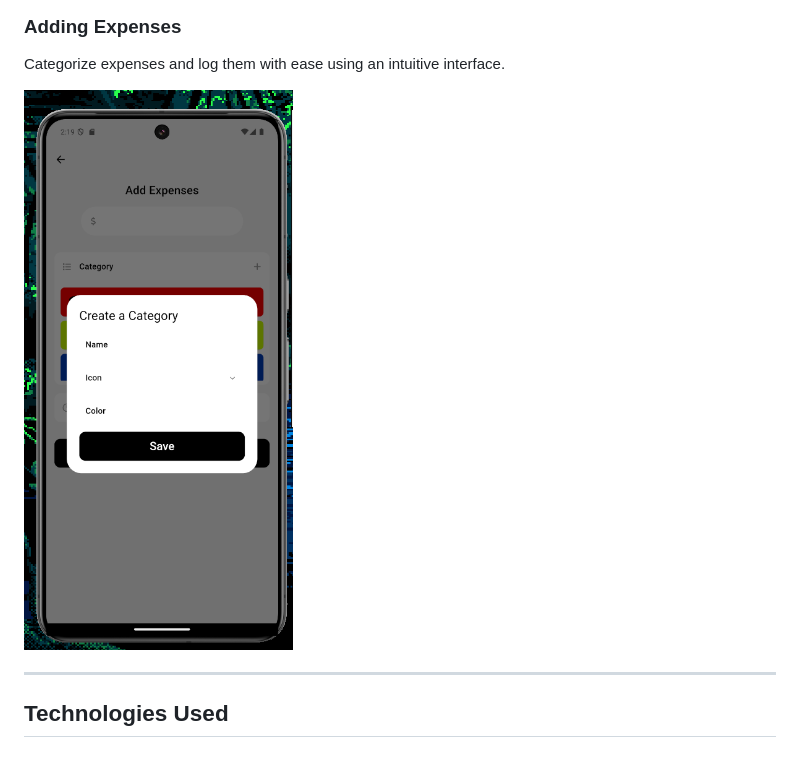
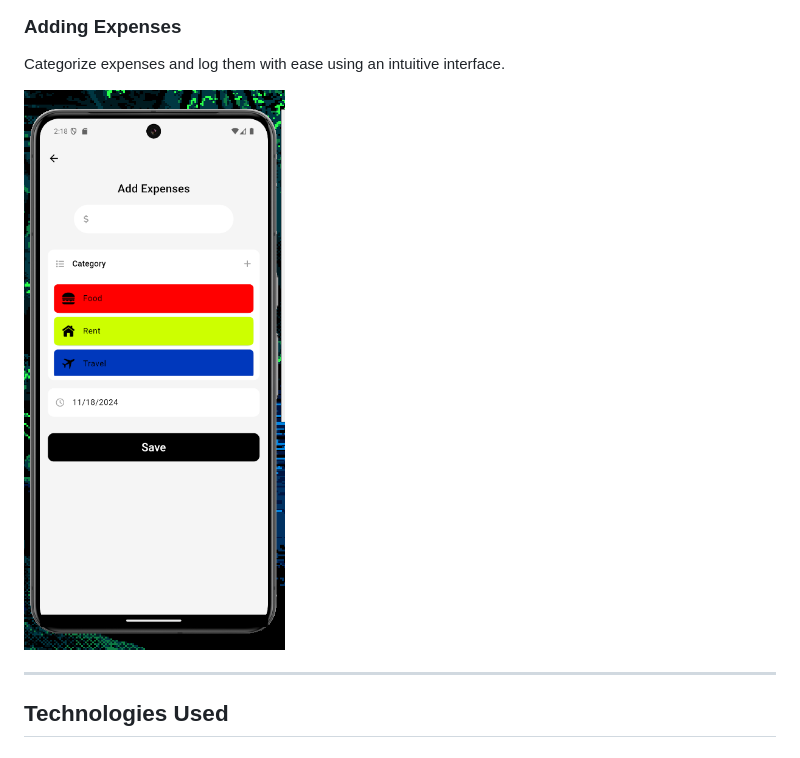
Before and after one commit to kylekucharski/Expense-Tracker-App2, a Markdown page: README.md, the part around the change. GitHub-like rendering.

```diff
--- a/README.md
+++ b/README.md
@@ -34,7 +34,7 @@ The main dashboard shows the total balance, income, and recent expenses in a vis
 ### Adding Expenses
 Categorize expenses and log them with ease using an intuitive interface.
 
-![Add Expense](expense_tracker1/assets/ExpenseTrackerCreateCategory.png)
+![Add Expense](expense_tracker1/assets/ExpenseTrackerTransactions.png)
 
 ---
 
```
